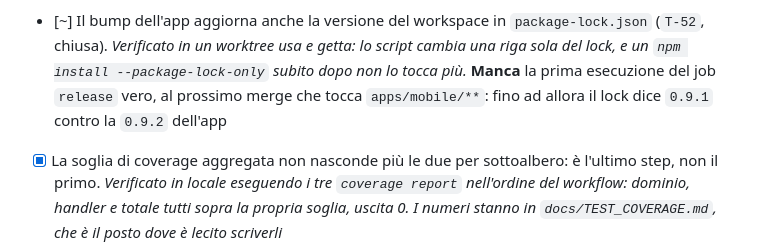
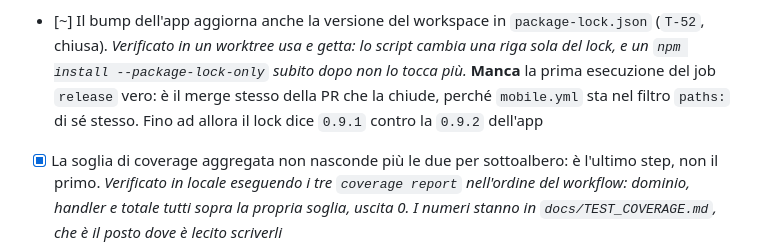
Before and after one commit to marouanouadi1/wardrobe, a Markdown page: docs/PROGRESS.md, the part around the change. Drawn GitHub-style.

Commit message:
docs: il primo giro vero di T-52 è il merge stesso
Co-Authored-By: Claude Opus 5.5 <noreply@anthropic.com>
Claude-Session: https://claude.ai/code/session_01CRmDs76A3ttuGKzKmtfgZL

```diff
--- a/docs/PROGRESS.md
+++ b/docs/PROGRESS.md
@@ -557,8 +557,9 @@ Le rotte reali sono 25, nella tabella `ROTTE` di `src/handlers/local_server.py:5
       `package-lock.json` (`T-52`, chiusa). *Verificato in un worktree usa e getta:
       lo script cambia una riga sola del lock, e un `npm install --package-lock-only`
       subito dopo non lo tocca più.* **Manca** la prima esecuzione del job `release`
-      vero, al prossimo merge che tocca `apps/mobile/**`: fino ad allora il lock dice
-      `0.9.1` contro la `0.9.2` dell'app
+      vero: è il merge stesso della PR che la chiude, perché `mobile.yml` sta nel filtro
+      `paths:` di sé stesso. Fino ad allora il lock dice `0.9.1` contro la `0.9.2`
+      dell'app
 - [x] La soglia di coverage aggregata non nasconde più le due per sottoalbero:
       è l'ultimo step, non il primo. *Verificato in locale eseguendo i tre
       `coverage report` nell'ordine del workflow: dominio, handler e totale
```
Also changed, not shown: docs/DA_FARE.md (+3 -2 lines).
